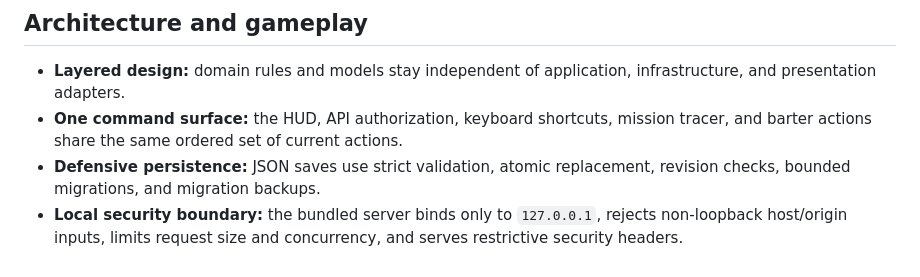
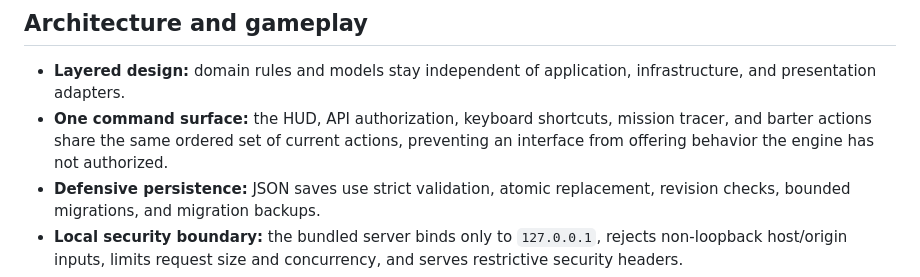
Before and after one commit to Jnapier2/beta-earth, a Markdown page: README.md, the part around the change. Drawn GitHub-style.

Commit message:
docs: clarify unified gameplay controls

```diff
--- a/README.md
+++ b/README.md
@@ -11,7 +11,7 @@ Version `0.4.11` includes a six-room Sprawl 15 scenario, character setup, Caroli
 ## Architecture and gameplay
 
 - **Layered design:** domain rules and models stay independent of application, infrastructure, and presentation adapters.
-- **One command surface:** the HUD, API authorization, keyboard shortcuts, mission tracer, and barter actions share the same ordered set of current actions.
+- **One command surface:** the HUD, API authorization, keyboard shortcuts, mission tracer, and barter actions share the same ordered set of current actions, preventing an interface from offering behavior the engine has not authorized.
 - **Defensive persistence:** JSON saves use strict validation, atomic replacement, revision checks, bounded migrations, and migration backups.
 - **Local security boundary:** the bundled server binds only to `127.0.0.1`, rejects non-loopback host/origin inputs, limits request size and concurrency, and serves restrictive security headers.
 - **Portable runtime:** content and runtime paths are project-relative; an OS-assigned port avoids scanning or displacing other applications.
```
